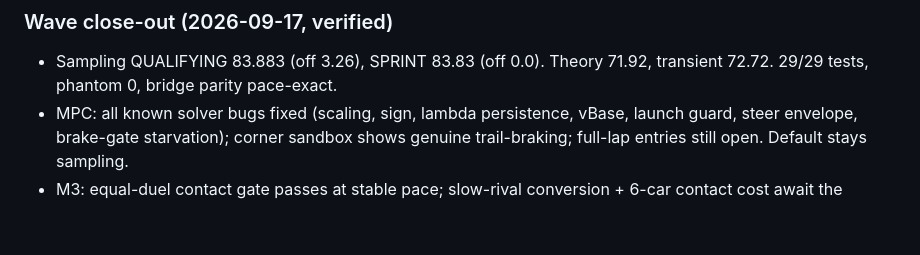
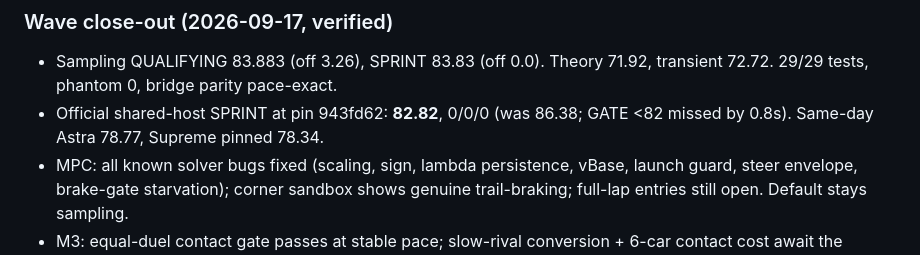
Before and after one commit to vlonesource00/MuseSpark, a Markdown page: DEVELOPMENT_REPORT.md, the part around the change. GitHub-like rendering; blank space fills up the shorter version.

```diff
--- a/DEVELOPMENT_REPORT.md
+++ b/DEVELOPMENT_REPORT.md
@@ -178,6 +178,8 @@ tracked below. Sampling preserved as baseline/fallback/regression reference
 ### Wave close-out (2026-09-17, verified)
 - Sampling QUALIFYING 83.883 (off 3.26), SPRINT 83.83 (off 0.0). Theory 71.92,
   transient 72.72. 29/29 tests, phantom 0, bridge parity pace-exact.
+- Official shared-host SPRINT at pin 943fd62: **82.82**, 0/0/0 (was 86.38;
+  GATE <82 missed by 0.8s). Same-day Astra 78.77, Supreme pinned 78.34.
 - MPC: all known solver bugs fixed (scaling, sign, lambda persistence, vBase,
   launch guard, steer envelope, brake-gate starvation); corner sandbox shows
   genuine trail-braking; full-lap entries still open. Default stays sampling.
```
Also changed, not shown: README.md (+2 -7 lines).
